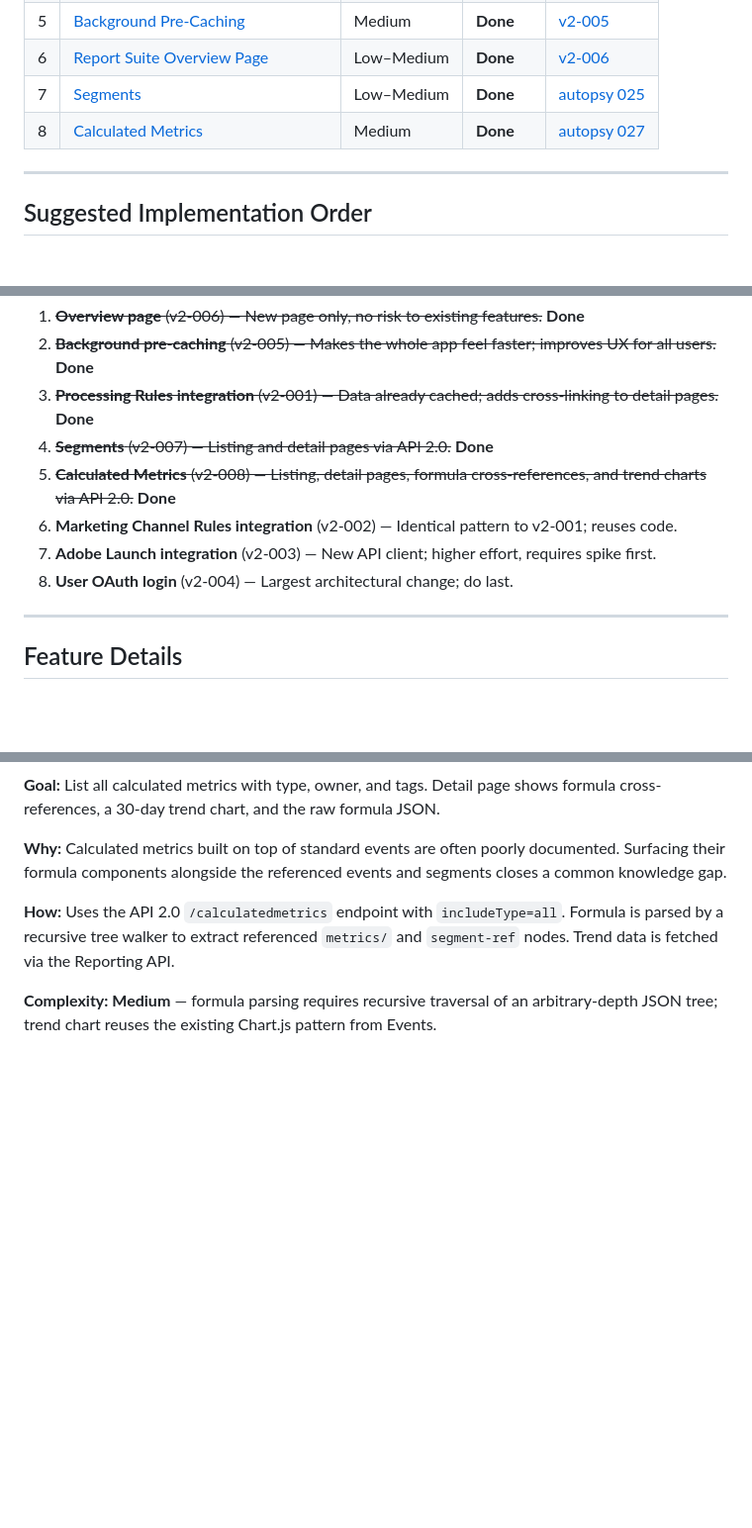
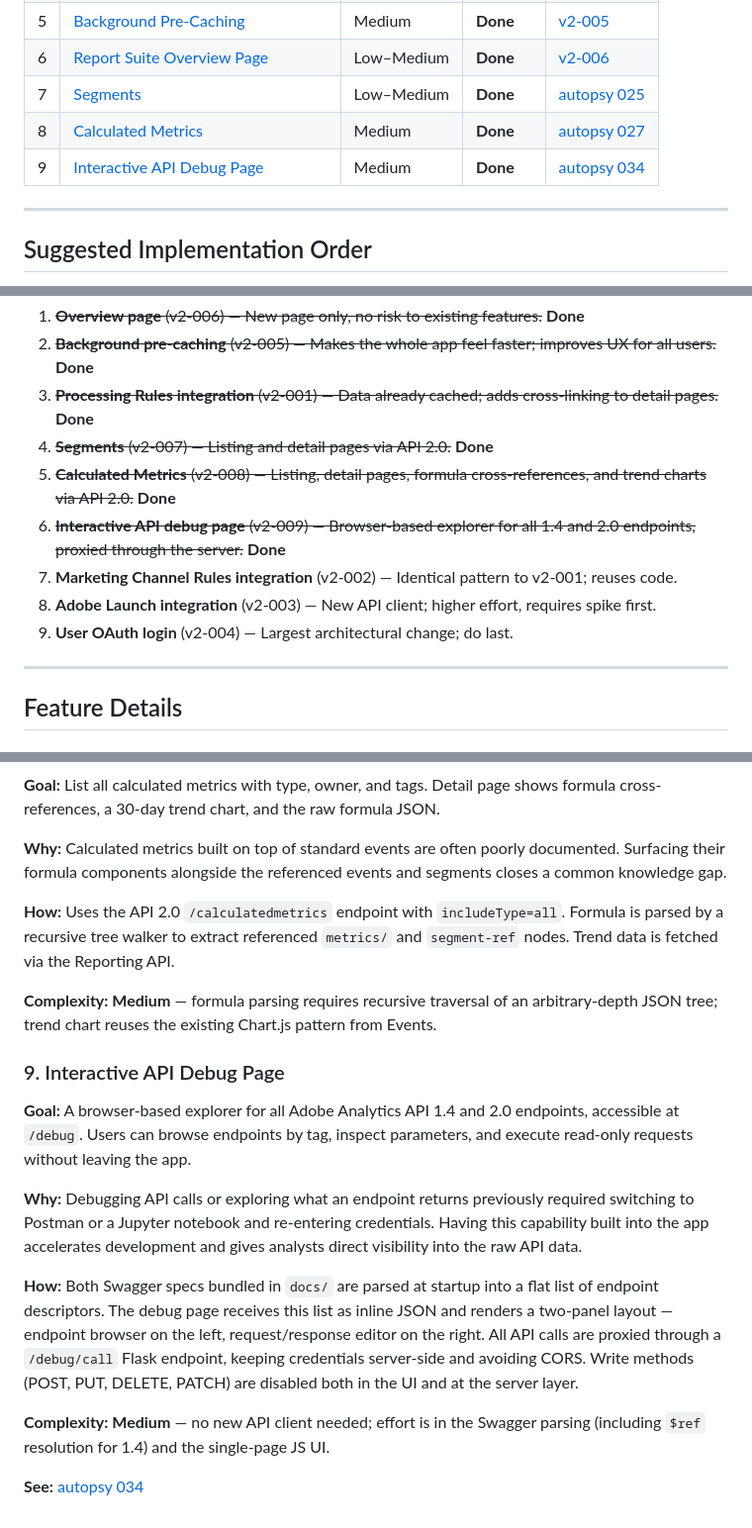
Before and after one commit to AerobeeHQ/meridian, a Markdown page: docs/version-2-roadmap.md, 3 parts joined by grey strips. Shown at 99% size. Drawn GitHub-style; blank space fills up the shorter version.

```diff
--- a/docs/version-2-roadmap.md
+++ b/docs/version-2-roadmap.md
@@ -16,6 +16,7 @@ This document summarises the planned features for Codex v2. Each item has a deta
 | 6 | [Report Suite Overview Page](#6-report-suite-overview-page) | Low–Medium | **Done** | [v2-006](plans/v2-006-report-suite-overview.md) |
 | 7 | [Segments](#7-segments) | Low–Medium | **Done** | [autopsy 025](autopsies/025-segments.md) |
 | 8 | [Calculated Metrics](#8-calculated-metrics) | Medium | **Done** | [autopsy 027](autopsies/027-calculated-metrics.md) |
+| 9 | [Interactive API Debug Page](#9-interactive-api-debug-page) | Medium | **Done** | [autopsy 034](autopsies/034-api-debug-page.md) |
 
 ---
 
@@ -28,9 +29,10 @@ Start with low-risk, high-value additions before architectural changes:
 3. ~~**Processing Rules integration** (v2-001) — Data already cached; adds cross-linking to detail pages.~~ **Done**
 4. ~~**Segments** (v2-007) — Listing and detail pages via API 2.0.~~ **Done**
 5. ~~**Calculated Metrics** (v2-008) — Listing, detail pages, formula cross-references, and trend charts via API 2.0.~~ **Done**
-6. **Marketing Channel Rules integration** (v2-002) — Identical pattern to v2-001; reuses code.
-7. **Adobe Launch integration** (v2-003) — New API client; higher effort, requires spike first.
-8. **User OAuth login** (v2-004) — Largest architectural change; do last.
+6. ~~**Interactive API debug page** (v2-009) — Browser-based explorer for all 1.4 and 2.0 endpoints, proxied through the server.~~ **Done**
+7. **Marketing Channel Rules integration** (v2-002) — Identical pattern to v2-001; reuses code.
+8. **Adobe Launch integration** (v2-003) — New API client; higher effort, requires spike first.
+9. **User OAuth login** (v2-004) — Largest architectural change; do last.
 
 ---
 
@@ -129,3 +131,16 @@ Start with low-risk, high-value additions before architectural changes:
 **How:** Uses the API 2.0 `/calculatedmetrics` endpoint with `includeType=all`. Formula is parsed by a recursive tree walker to extract referenced `metrics/` and `segment-ref` nodes. Trend data is fetched via the Reporting API.
 
 **Complexity: Medium** — formula parsing requires recursive traversal of an arbitrary-depth JSON tree; trend chart reuses the existing Chart.js pattern from Events.
+
+
+### 9. Interactive API Debug Page
+
+**Goal:** A browser-based explorer for all Adobe Analytics API 1.4 and 2.0 endpoints, accessible at `/debug`. Users can browse endpoints by tag, inspect parameters, and execute read-only requests without leaving the app.
+
+**Why:** Debugging API calls or exploring what an endpoint returns previously required switching to Postman or a Jupyter notebook and re-entering credentials. Having this capability built into the app accelerates development and gives analysts direct visibility into the raw API data.
+
+**How:** Both Swagger specs bundled in `docs/` are parsed at startup into a flat list of endpoint descriptors. The debug page receives this list as inline JSON and renders a two-panel layout — endpoint browser on the left, request/response editor on the right. All API calls are proxied through a `/debug/call` Flask endpoint, keeping credentials server-side and avoiding CORS. Write methods (POST, PUT, DELETE, PATCH) are disabled both in the UI and at the server layer.
+
+**Complexity: Medium** — no new API client needed; effort is in the Swagger parsing (including `$ref` resolution for 1.4) and the single-page JS UI.
+
+**See:** [autopsy 034](autopsies/034-api-debug-page.md)
```
Also changed, not shown: README.md (+2 -0 lines), docs/autopsies/034-api-debug-page.md (added, +154 -0 lines).
